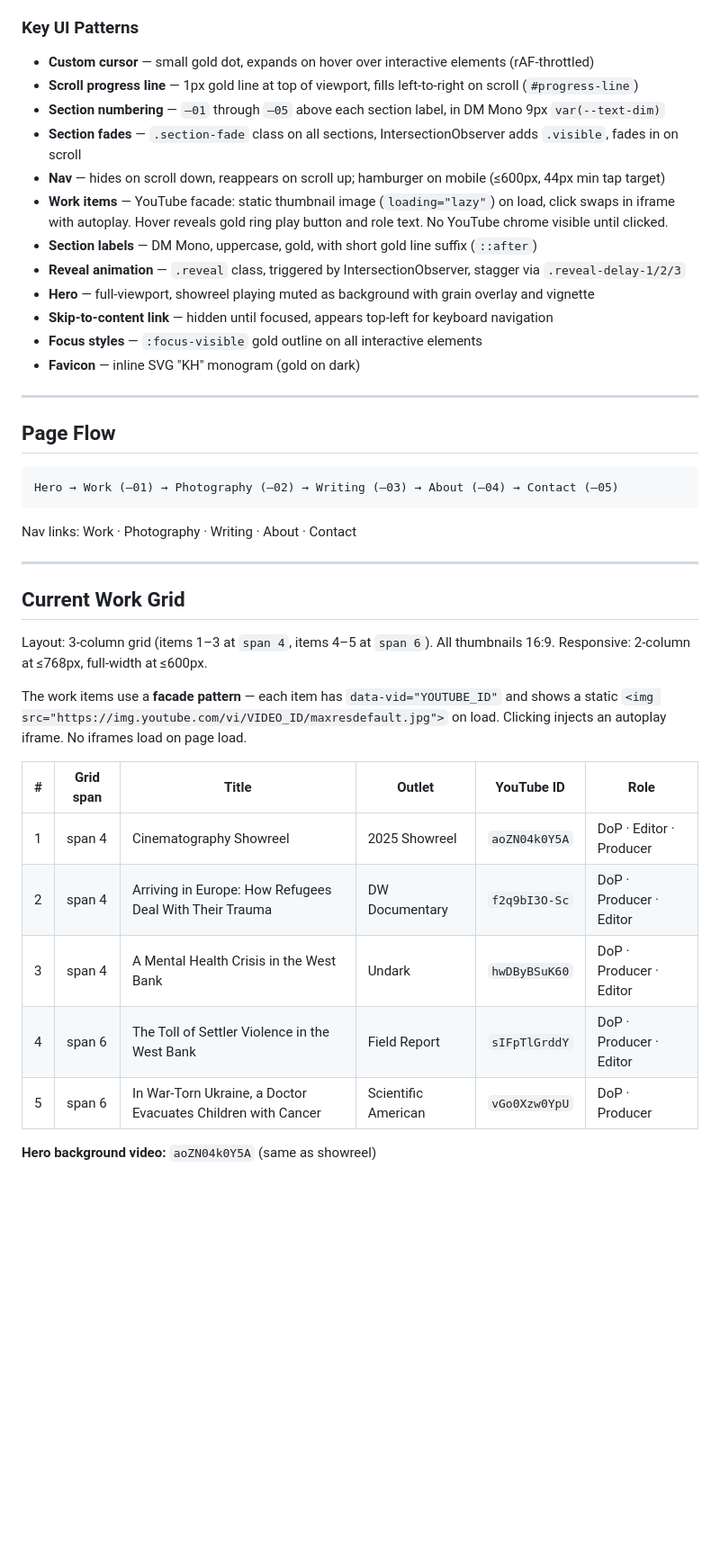
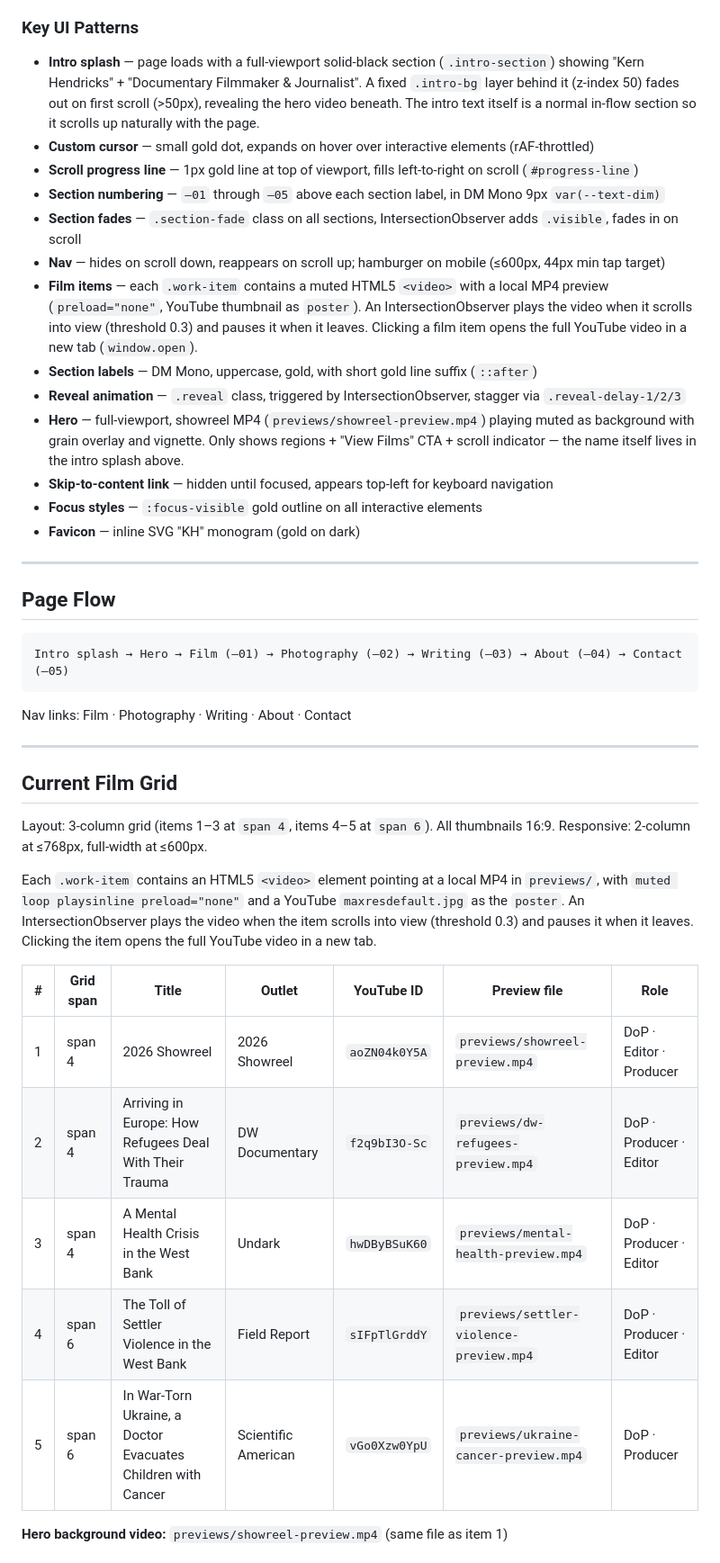
Before and after one commit to chaoticabacus/chaoticabacus.github.io, a Markdown page: CLAUDE.md, the part around one of its changes. Shown at 90% size. Drawn GitHub-style; blank space fills up the shorter version.

Commit message:
update CLAUDE.md to reflect video previews, intro splash, and version tags
Co-Authored-By: Claude Opus 4.6 <noreply@anthropic.com>

````diff
--- a/CLAUDE.md
+++ b/CLAUDE.md
@@ -83,15 +85,16 @@ Dark, editorial, cinematic. Inspired by high-end documentary and photojournalism
 - Scroll-triggered reveal animations (IntersectionObserver)
 
 ### Key UI Patterns
+- **Intro splash** — page loads with a full-viewport solid-black section (`.intro-section`) showing "Kern Hendricks" + "Documentary Filmmaker & Journalist". A fixed `.intro-bg` layer behind it (z-index 50) fades out on first scroll (>50px), revealing the hero video beneath. The intro text itself is a normal in-flow section so it scrolls up naturally with the page.
 - **Custom cursor** — small gold dot, expands on hover over interactive elements (rAF-throttled)
 - **Scroll progress line** — 1px gold line at top of viewport, fills left-to-right on scroll (`#progress-line`)
 - **Section numbering** — `—01` through `—05` above each section label, in DM Mono 9px `var(--text-dim)`
 - **Section fades** — `.section-fade` class on all sections, IntersectionObserver adds `.visible`, fades in on scroll
 - **Nav** — hides on scroll down, reappears on scroll up; hamburger on mobile (≤600px, 44px min tap target)
-- **Work items** — YouTube facade: static thumbnail image (`loading="lazy"`) on load, click swaps in iframe with autoplay. Hover reveals gold ring play button and role text. No YouTube chrome visible until clicked.
+- **Film items** — each `.work-item` contains a muted HTML5 `<video>` with a local MP4 preview (`preload="none"`, YouTube thumbnail as `poster`). An IntersectionObserver plays the video when it scrolls into view (threshold 0.3) and pauses it when it leaves. Clicking a film item opens the full YouTube video in a new tab (`window.open`).
 - **Section labels** — DM Mono, uppercase, gold, with short gold line suffix (`::after`)
 - **Reveal animation** — `.reveal` class, triggered by IntersectionObserver, stagger via `.reveal-delay-1/2/3`
-- **Hero** — full-viewport, showreel playing muted as background with grain overlay and vignette
+- **Hero** — full-viewport, showreel MP4 (`previews/showreel-preview.mp4`) playing muted as background with grain overlay and vignette. Only shows regions + "View Films" CTA + scroll indicator — the name itself lives in the intro splash above.
 - **Skip-to-content link** — hidden until focused, appears top-left for keyboard navigation
 - **Focus styles** — `:focus-visible` gold outline on all interactive elements
 - **Favicon** — inline SVG "KH" monogram (gold on dark)
@@ -101,26 +104,26 @@ Dark, editorial, cinematic. Inspired by high-end documentary and photojournalism
 ## Page Flow
 
 ```
-Hero → Work (—01) → Photography (—02) → Writing (—03) → About (—04) → Contact (—05)
+Intro splash → Hero → Film (—01) → Photography (—02) → Writing (—03) → About (—04) → Contact (—05)
 ```
 
-Nav links: Work · Photography · Writing · About · Contact
+Nav links: Film · Photography · Writing · About · Contact
 
 ---
 
-## Current Work Grid
+## Current Film Grid
 
 Layout: 3-column grid (items 1–3 at `span 4`, items 4–5 at `span 6`). All thumbnails 16:9. Responsive: 2-column at ≤768px, full-width at ≤600px.
 
-The work items use a **facade pattern** — each item has `data-vid="YOUTUBE_ID"` and shows a static `<img src="https://img.youtube.com/vi/VIDEO_ID/maxresdefault.jpg">` on load. Clicking injects an autoplay iframe. No iframes load on page load.
+Each `.work-item` contains an HTML5 `<video>` element pointing at a local MP4 in `previews/`, with `muted loop playsinline preload="none"` and a YouTube `maxresdefault.jpg` as the `poster`. An IntersectionObserver plays the video when the item scrolls into view (threshold 0.3) and pauses it when it leaves. Clicking the item opens the full YouTube video in a new tab.
 
-| # | Grid span | Title | Outlet | YouTube ID | Role |
-|---|-----------|-------|--------|------------|------|
-| 1 | span 4 | Cinematography Showreel | 2025 Showreel | `aoZN04k0Y5A` | DoP · Editor · Producer |
-| 2 | span 4 | Arriving in Europe: How Refugees Deal With Their Trauma | DW Documentary | `f2q9bI3O-Sc` | DoP · Producer · Editor |
-| 3 | span 4 | A Mental Health Crisis in the West Bank | Undark | `hwDByBSuK60` | DoP · Producer · Editor |
-| 4 | span 6 | The Toll of Settler Violence in the West Bank | Field Report | `sIFpTlGrddY` | DoP · Producer · Editor |
-| 5 | span 6 | In War-Torn Ukraine, a Doctor Evacuates Children with Cancer | Scientific American | `vGo0Xzw0YpU` | DoP · Producer |
+| # | Grid span | Title | Outlet | YouTube ID | Preview file | Role |
+|---|-----------|-------|--------|------------|--------------|------|
+| 1 | span 4 | 2026 Showreel | 2026 Showreel | `aoZN04k0Y5A` | `previews/showreel-preview.mp4` | DoP · Editor · Producer |
+| 2 | span 4 | Arriving in Europe: How Refugees Deal With Their Trauma | DW Documentary | `f2q9bI3O-Sc` | `previews/dw-refugees-preview.mp4` | DoP · Producer · Editor |
+| 3 | span 4 | A Mental Health Crisis in the West Bank | Undark | `hwDByBSuK60` | `previews/mental-health-preview.mp4` | DoP · Producer · Editor |
+| 4 | span 6 | The Toll of Settler Violence in the West Bank | Field Report | `sIFpTlGrddY` | `previews/settler-violence-preview.mp4` | DoP · Producer · Editor |
+| 5 | span 6 | In War-Torn Ukraine, a Doctor Evacuates Children with Cancer | Scientific American | `vGo0Xzw0YpU` | `previews/ukraine-cancer-preview.mp4` | DoP · Producer |
 
-**Hero background video:** `aoZN04k0Y5A` (same as showreel)
+**Hero background video:** `previews/showreel-preview.mp4` (same file as item 1)
 
````
Also changed, not shown: other parts of CLAUDE.md (+45 -10 lines).
